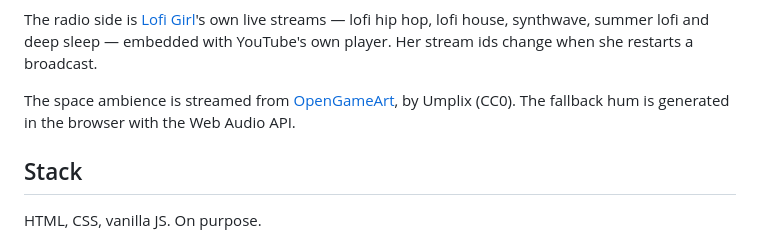
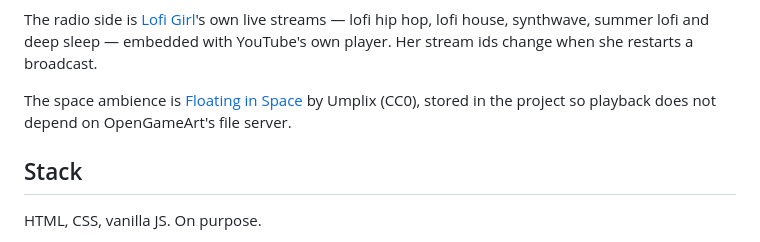
Before and after one commit to Ahsoka1Tano/late-night, a Markdown page: README.md, the part around the change. Drawn GitHub-style.

Commit message:
docs: update space ambience details

```diff
--- a/README.md
+++ b/README.md
@@ -70,7 +70,7 @@ The radio side is [Lofi Girl](https://www.youtube.com/@LofiGirl)'s own live stre
 lofi hip hop, lofi house, synthwave, summer lofi and deep sleep — embedded with
 YouTube's own player. Her stream ids change when she restarts a broadcast.
 
-The space ambience is streamed from [OpenGameArt](https://opengameart.org/content/floating-in-space), by Umplix (CC0). The fallback hum is generated in the browser with the Web Audio API.
+The space ambience is [Floating in Space](https://opengameart.org/content/floating-in-space) by Umplix (CC0), stored in the project so playback does not depend on OpenGameArt's file server.
 
 ## Stack
 
```
